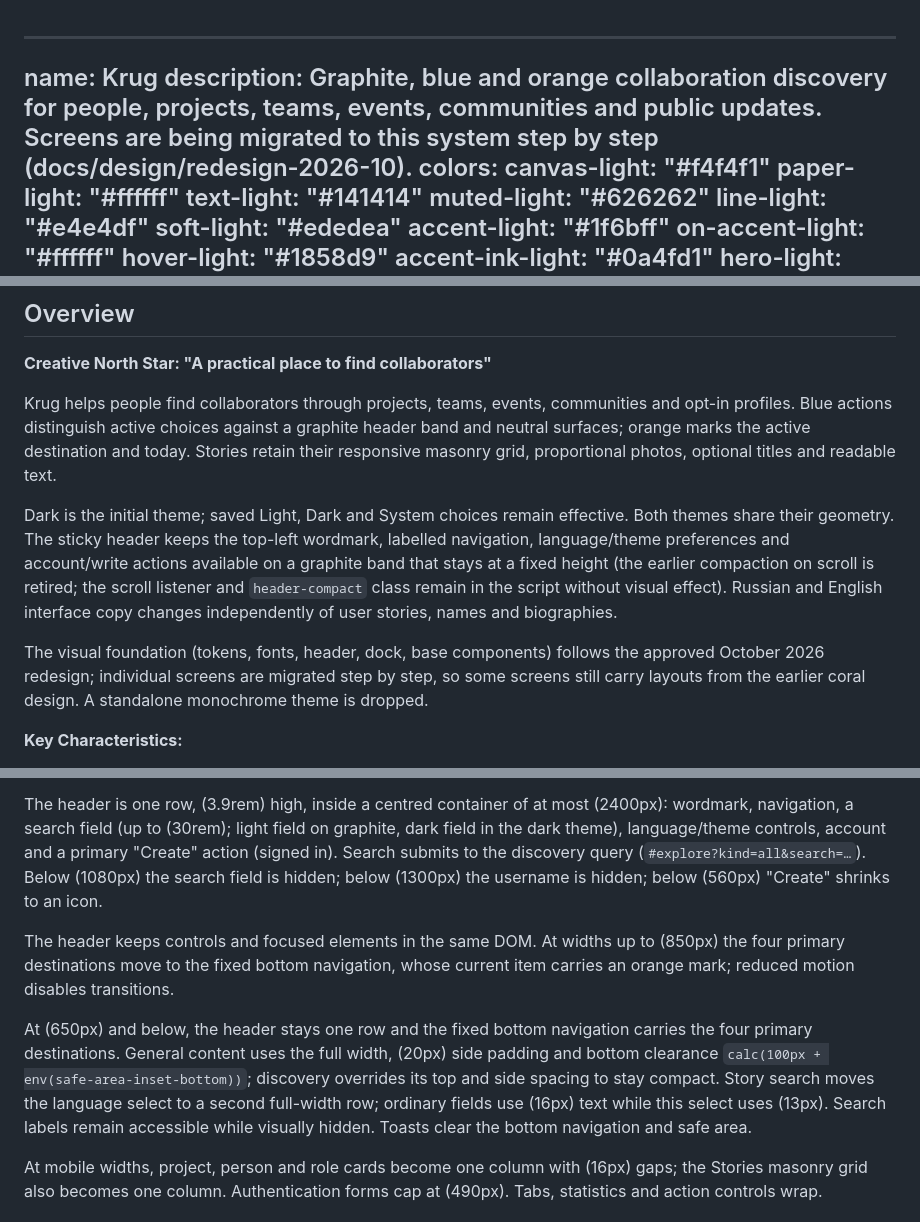
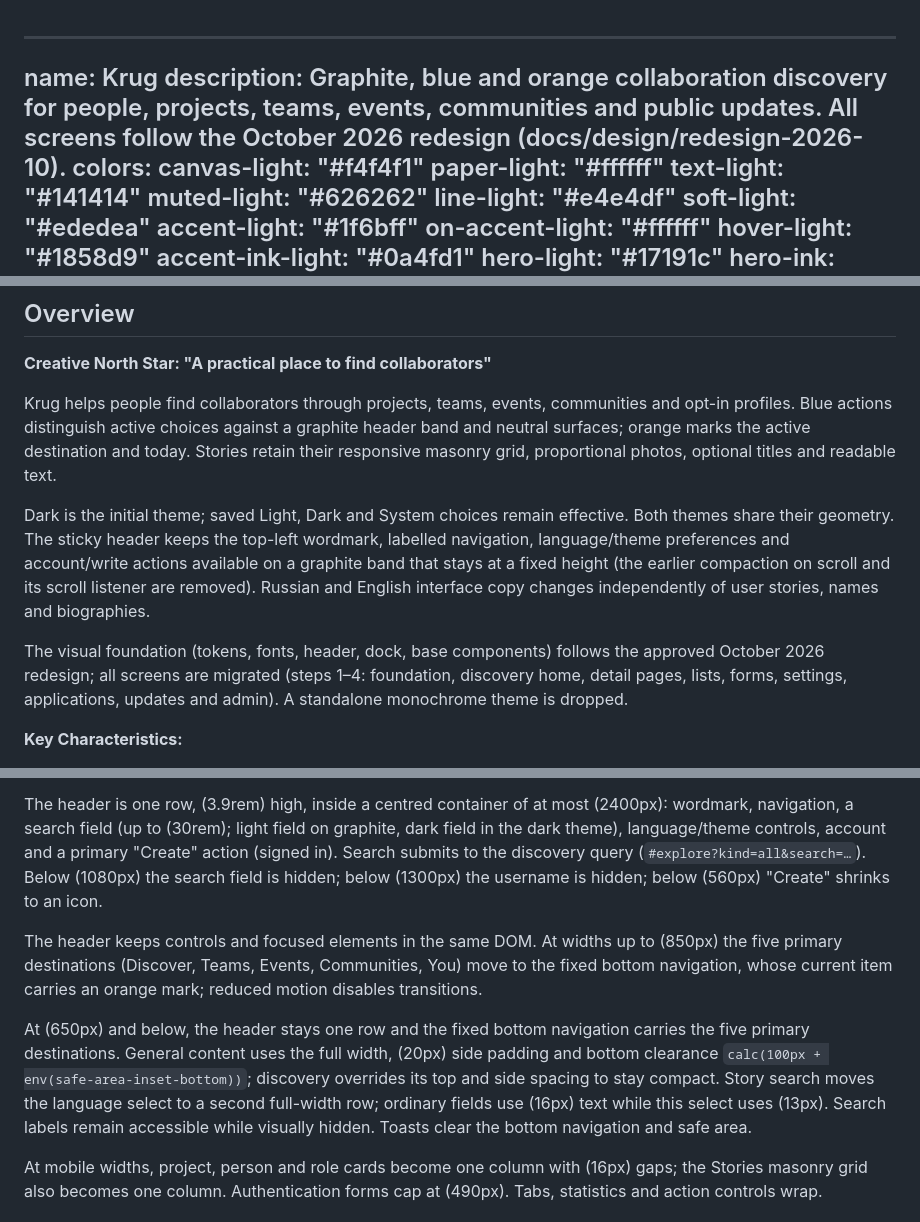
Before and after one commit to wsersigma228/krug, a Markdown page: DESIGN.md, 3 parts joined by grey strips. Drawn GitHub-style.

Commit message:
Describe detail pages, lists, forms and account screens in DESIGN.md

```diff
--- a/DESIGN.md
+++ b/DESIGN.md
@@ -1,6 +1,6 @@
 ---
 name: Krug
-description: Graphite, blue and orange collaboration discovery for people, projects, teams, events, communities and public updates. Screens are being migrated to this system step by step (docs/design/redesign-2026-10).
+description: Graphite, blue and orange collaboration discovery for people, projects, teams, events, communities and public updates. All screens follow the October 2026 redesign (docs/design/redesign-2026-10).
 colors:
   canvas-light: "#f4f4f1"
   paper-light: "#ffffff"
@@ -183,9 +183,9 @@ components:
 
 Krug helps people find collaborators through projects, teams, events, communities and opt-in profiles. Blue actions distinguish active choices against a graphite header band and neutral surfaces; orange marks the active destination and today. Stories retain their responsive masonry grid, proportional photos, optional titles and readable text.
 
-Dark is the initial theme; saved Light, Dark and System choices remain effective. Both themes share their geometry. The sticky header keeps the top-left wordmark, labelled navigation, language/theme preferences and account/write actions available on a graphite band that stays at a fixed height (the earlier compaction on scroll is retired; the scroll listener and `header-compact` class remain in the script without visual effect). Russian and English interface copy changes independently of user stories, names and biographies.
+Dark is the initial theme; saved Light, Dark and System choices remain effective. Both themes share their geometry. The sticky header keeps the top-left wordmark, labelled navigation, language/theme preferences and account/write actions available on a graphite band that stays at a fixed height (the earlier compaction on scroll and its scroll listener are removed). Russian and English interface copy changes independently of user stories, names and biographies.
 
-The visual foundation (tokens, fonts, header, dock, base components) follows the approved October 2026 redesign; individual screens are migrated step by step, so some screens still carry layouts from the earlier coral design. A standalone monochrome theme is dropped.
+The visual foundation (tokens, fonts, header, dock, base components) follows the approved October 2026 redesign; all screens are migrated (steps 1–4: foundation, discovery home, detail pages, lists, forms, settings, applications, updates and admin). A standalone monochrome theme is dropped.
 
 **Key Characteristics:**
 
@@ -248,9 +252,9 @@ Listing photos appear after the author and before the optional title and text. F
 
 The header is one row, (3.9rem) high, inside a centred container of at most (2400px): wordmark, navigation, a search field (up to (30rem); light field on graphite, dark field in the dark theme), language/theme controls, account and a primary "Create" action (signed in). Search submits to the discovery query (`#explore?kind=all&search=…`). Below (1080px) the search field is hidden; below (1300px) the username is hidden; below (560px) "Create" shrinks to an icon.
 
-The header keeps controls and focused elements in the same DOM. At widths up to (850px) the four primary destinations move to the fixed bottom navigation, whose current item carries an orange mark; reduced motion disables transitions.
+The header keeps controls and focused elements in the same DOM. At widths up to (850px) the five primary destinations (Discover, Teams, Events, Communities, You) move to the fixed bottom navigation, whose current item carries an orange mark; reduced motion disables transitions.
 
-At (650px) and below, the header stays one row and the fixed bottom navigation carries the four primary destinations. General content uses the full width, (20px) side padding and bottom clearance `calc(100px + env(safe-area-inset-bottom))`; discovery overrides its top and side spacing to stay compact. Story search moves the language select to a second full-width row; ordinary fields use (16px) text while this select uses (13px). Search labels remain accessible while visually hidden. Toasts clear the bottom navigation and safe area.
+At (650px) and below, the header stays one row and the fixed bottom navigation carries the five primary destinations. General content uses the full width, (20px) side padding and bottom clearance `calc(100px + env(safe-area-inset-bottom))`; discovery overrides its top and side spacing to stay compact. Story search moves the language select to a second full-width row; ordinary fields use (16px) text while this select uses (13px). Search labels remain accessible while visually hidden. Toasts clear the bottom navigation and safe area.
 
 At mobile widths, project, person and role cards become one column with (16px) gaps; the Stories masonry grid also becomes one column. Authentication forms cap at (490px). Tabs, statistics and action controls wrap.
 
```
Also changed, not shown: other parts of DESIGN.md (+6 -2 lines).
